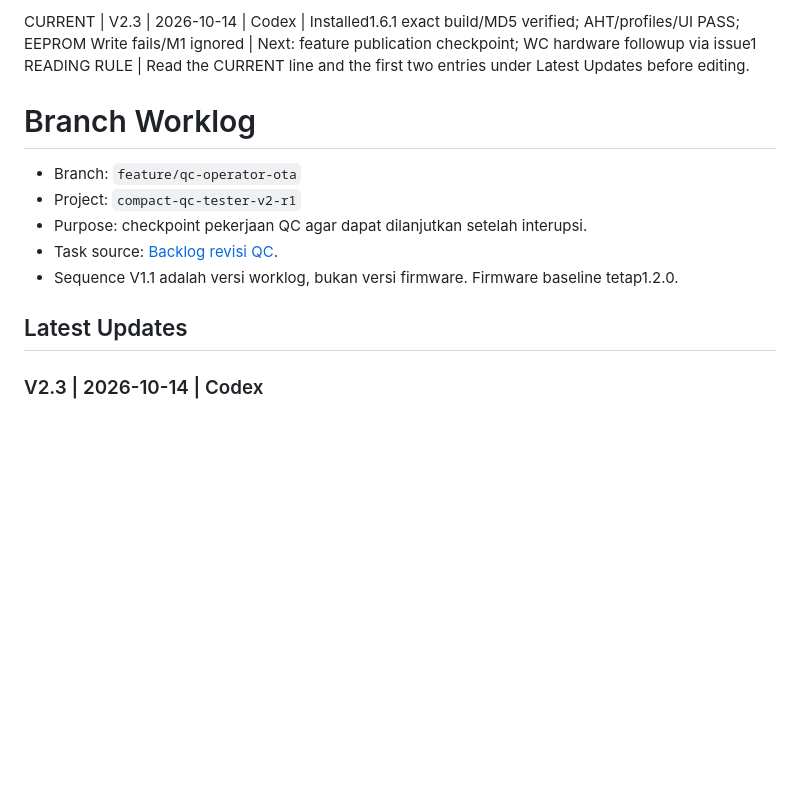
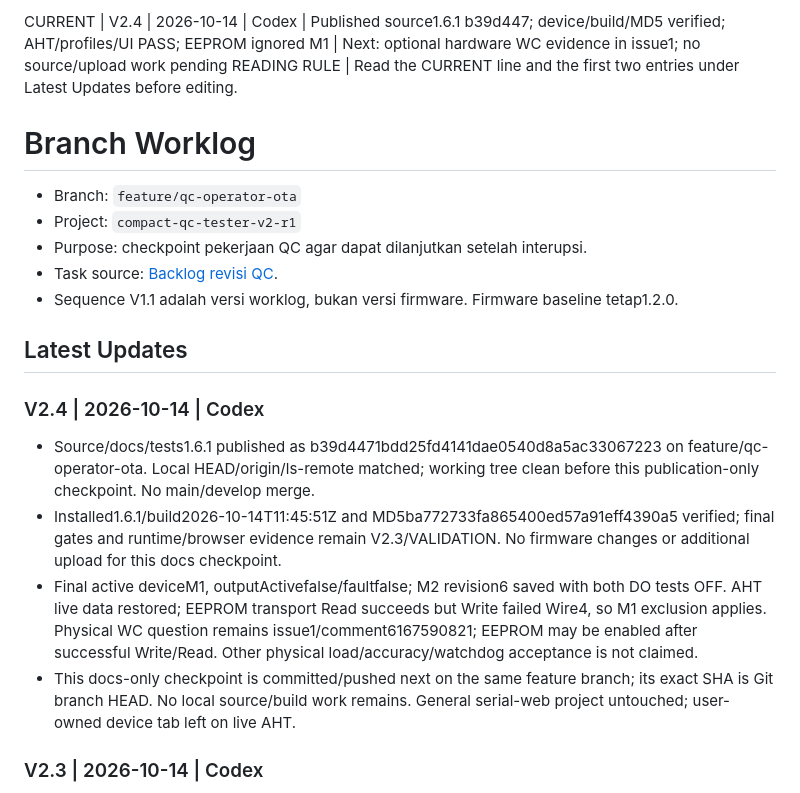
Before and after one commit to TaufikAS0/compact-qc-tester-v2-r1, a Markdown page: ai/branches/feature--qc-operator-ota.md, the part around the change. GitHub-like rendering; blank space fills up the shorter version.

Commit message:
docs: checkpoint verified v1.6.1 publication and OTA

```diff
--- a/ai/branches/feature--qc-operator-ota.md
+++ b/ai/branches/feature--qc-operator-ota.md
@@ -1,4 +1,4 @@
-CURRENT | V2.3 | 2026-10-14 | Codex | Installed1.6.1 exact build/MD5 verified; AHT/profiles/UI PASS; EEPROM Write fails/M1 ignored | Next: feature publication checkpoint; WC hardware followup via issue1
+CURRENT | V2.4 | 2026-10-14 | Codex | Published source1.6.1 b39d447; device/build/MD5 verified; AHT/profiles/UI PASS; EEPROM ignored M1 | Next: optional hardware WC evidence in issue1; no source/upload work pending
 READING RULE | Read the CURRENT line and the first two entries under Latest Updates before editing.
 
 # Branch Worklog
@@ -10,6 +10,14 @@ READING RULE | Read the CURRENT line and the first two entries under Latest Upda
 - Sequence V1.1 adalah versi worklog, bukan versi firmware. Firmware baseline tetap1.2.0.
 
 ## Latest Updates
+
+### V2.4 | 2026-10-14 | Codex
+
+- Source/docs/tests1.6.1 published as b39d4471bdd25fd4141dae0540d8a5ac33067223 on feature/qc-operator-ota. Local HEAD/origin/ls-remote matched; working tree clean before this publication-only checkpoint. No main/develop merge.
+- Installed1.6.1/build2026-10-14T11:45:51Z and MD5ba772733fa865400ed57a91eff4390a5 verified; final gates and runtime/browser evidence remain V2.3/VALIDATION. No firmware changes or additional upload for this docs checkpoint.
+- Final active deviceM1, outputActivefalse/faultfalse; M2 revision6 saved with both DO tests OFF. AHT live data restored; EEPROM transport Read succeeds but Write failed Wire4, so M1 exclusion applies. Physical WC question remains issue1/comment6167590821; EEPROM may be enabled after successful Write/Read. Other physical load/accuracy/watchdog acceptance is not claimed.
+- This docs-only checkpoint is committed/pushed next on the same feature branch; its exact SHA is Git branch HEAD. No local source/build work remains. General serial-web project untouched; user-owned device tab left on live AHT.
+
 
 ### V2.3 | 2026-10-14 | Codex
 
```
